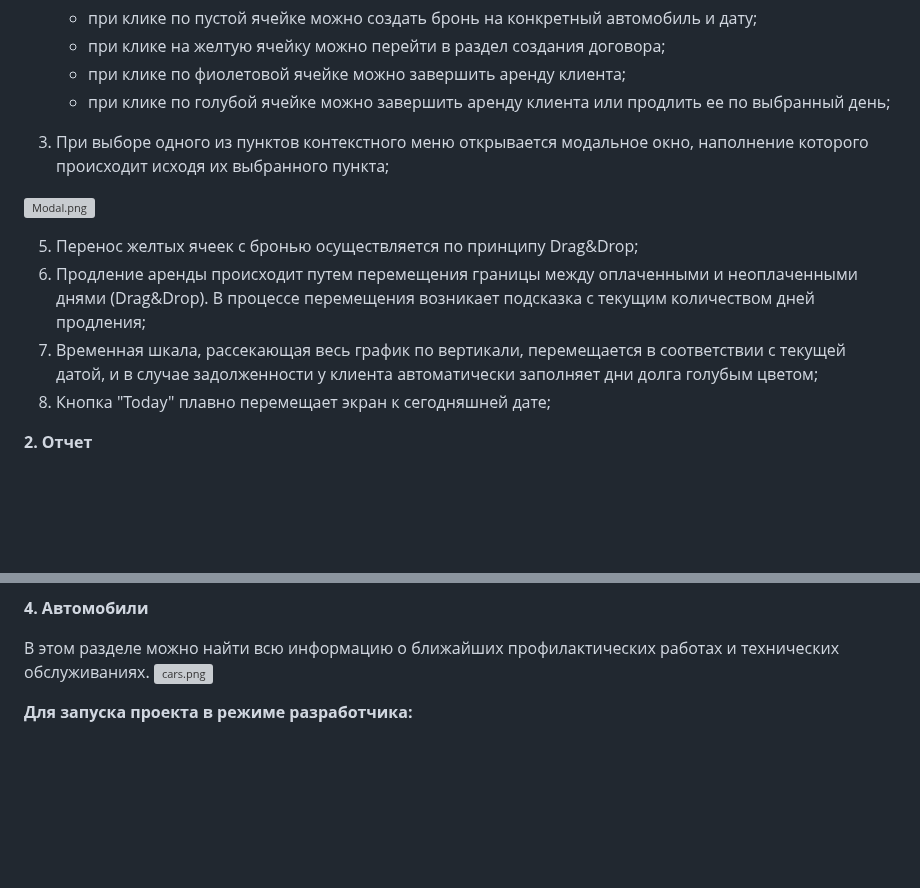
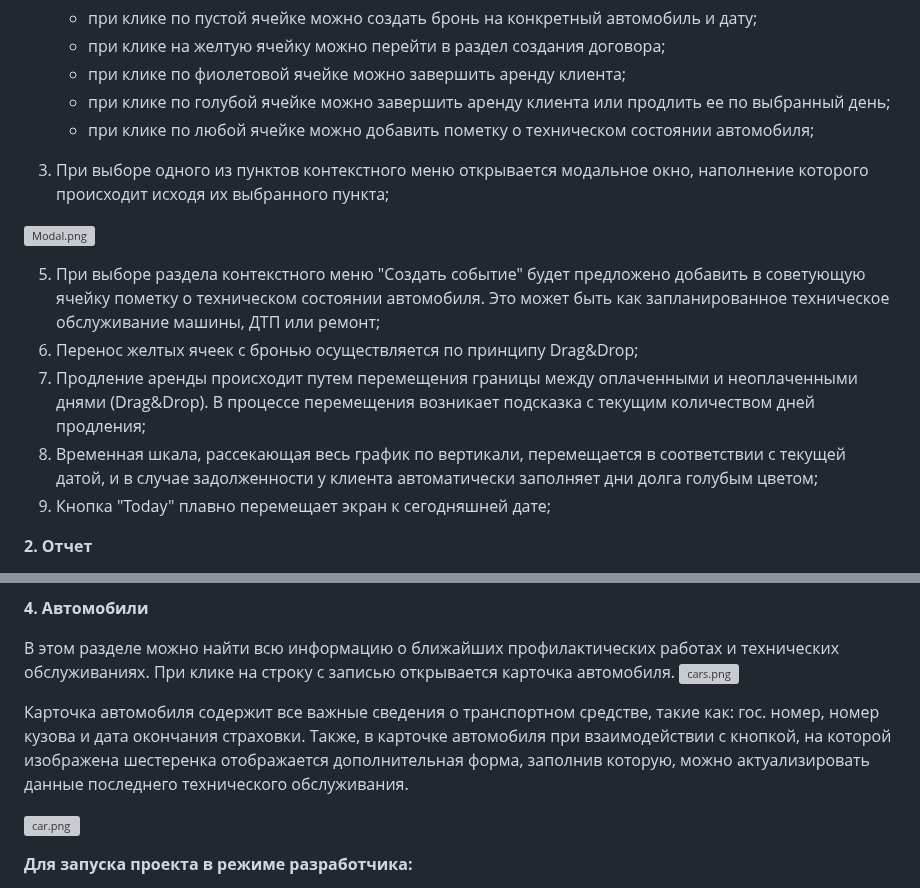
Before and after one commit to Mikhail-07/Avtocrat, a Markdown page: README.md, 2 parts joined by grey strips. Rendered like a GitHub page; blank space fills up the shorter version; grey boxes are pictures that could not be loaded.

Commit message:
Update README.md
Добавлено описание новых функций: карточка автомобиля и нанесение на график технических ячеек.

```diff
--- a/README.md
+++ b/README.md
@@ -25,16 +25,18 @@
     * при клике на желтую ячейку можно перейти в раздел создания договора;
     * при клике по фиолетовой ячейке можно завершить аренду клиента;
     * при клике по голубой ячейке можно завершить аренду клиента или продлить ее по выбранный день;
+    * при клике по любой ячейке можно добавить пометку о техническом состоянии автомобиля;
 
 
  4. При выборе одного из пунктов контекстного меню открывается модальное окно, наполнение которого происходит исходя их выбранного пункта;
 
   [![Modal.png](https://i.postimg.cc/Y0Xg1hH3/Modal.png)](https://postimg.cc/ZvdCmY0B)
 
- 5. Перенос желтых ячеек с бронью осуществляется по принципу Drag&Drop;
- 6. Продление аренды происходит путем перемещения границы между оплаченными и неоплаченными днями (Drag&Drop). В процессе перемещения возникает подсказка с текущим количеством дней продления;
- 7. Временная шкала, рассекающая весь график по вертикали, перемещается в соответствии с текущей датой, и в случае задолженности у клиента автоматически заполняет дни долга голубым цветом;
- 8. Кнопка "Today" плавно перемещает экран к сегодняшней дате;
+ 5. При выборе раздела контекстного меню "Создать событие" будет предложено добавить в советующую ячейку пометку о техническом состоянии автомобиля. Это может быть как запланированное техническое обслуживание машины, ДТП или ремонт;
+ 6. Перенос желтых ячеек с бронью осуществляется по принципу Drag&Drop;
+ 7. Продление аренды происходит путем перемещения границы между оплаченными и неоплаченными днями (Drag&Drop). В процессе перемещения возникает подсказка с текущим количеством дней продления;
+ 8. Временная шкала, рассекающая весь график по вертикали, перемещается в соответствии с текущей датой, и в случае задолженности у клиента автоматически заполняет дни долга голубым цветом;
+ 9. Кнопка "Today" плавно перемещает экран к сегодняшней дате;
 
 **2. Отчет**
 
@@ -58,8 +60,13 @@
 
 **4. Автомобили**
 
-В этом разделе можно найти всю информацию о ближайших профилактических работах и технических обслуживаниях.
+В этом разделе можно найти всю информацию о ближайших профилактических работах и технических обслуживаниях. При клике на строку с записью открывается карточка автомобиля.
 [![cars.png](https://i.postimg.cc/Lsb7mK8Q/cars.png)](https://postimg.cc/Mc1tYLR1)
+
+Карточка автомобиля содержит все важные сведения о транспортном средстве, такие как: гос. номер, номер кузова и дата окончания страховки. Также, в карточке автомобиля при взаимодействии с кнопкой, на которой изображена шестеренка отображается дополнительная форма, заполнив которую, можно актуализировать данные последнего технического обслуживания.
+
+[![car.png](https://i.postimg.cc/tJdLXySp/car.png)](https://postimg.cc/bSJ6gXfB)
+
 
 **Для запуска проекта в режиме разработчика:**
 * `npm i` - установит необходимые зависимости
```
Also changed, not shown: other parts of README.md (+1 -1 lines).
